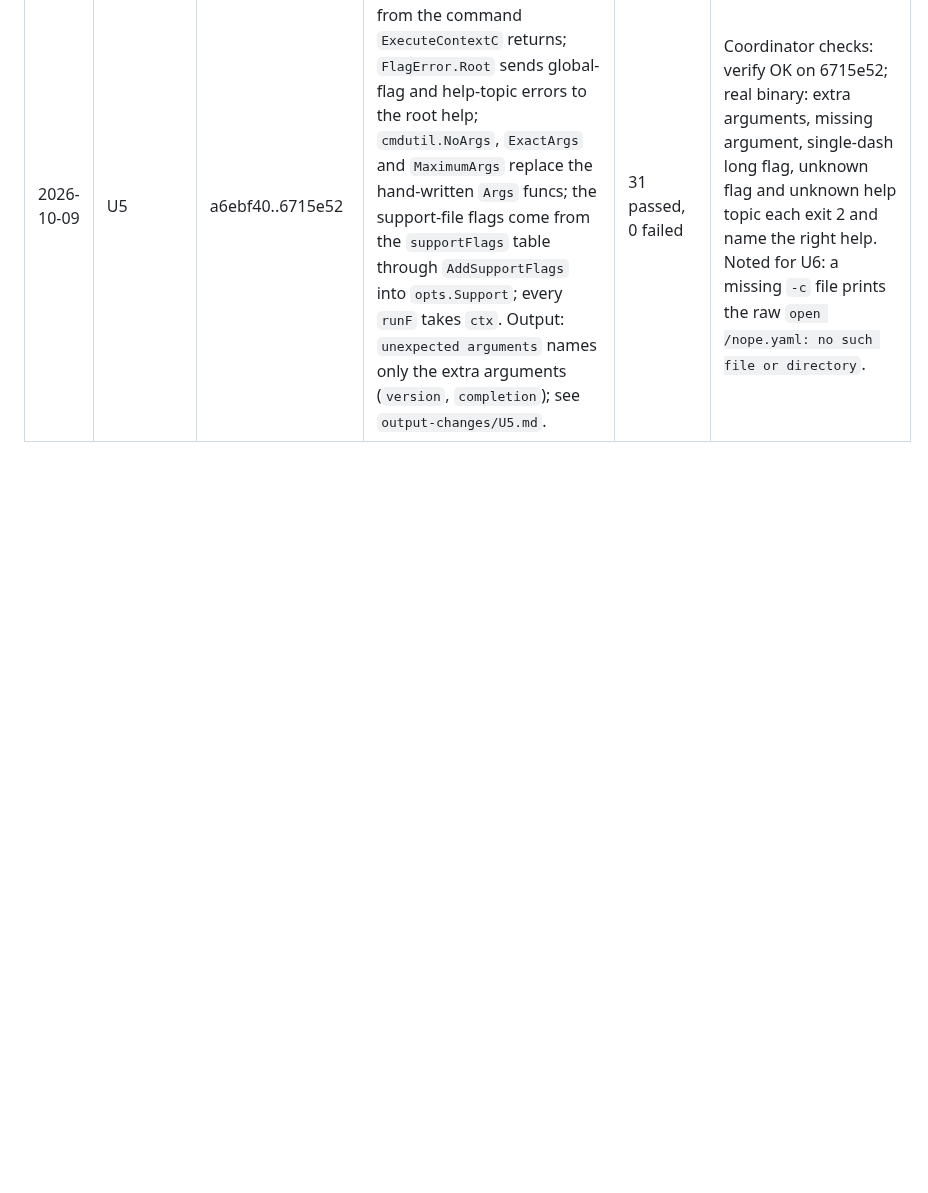
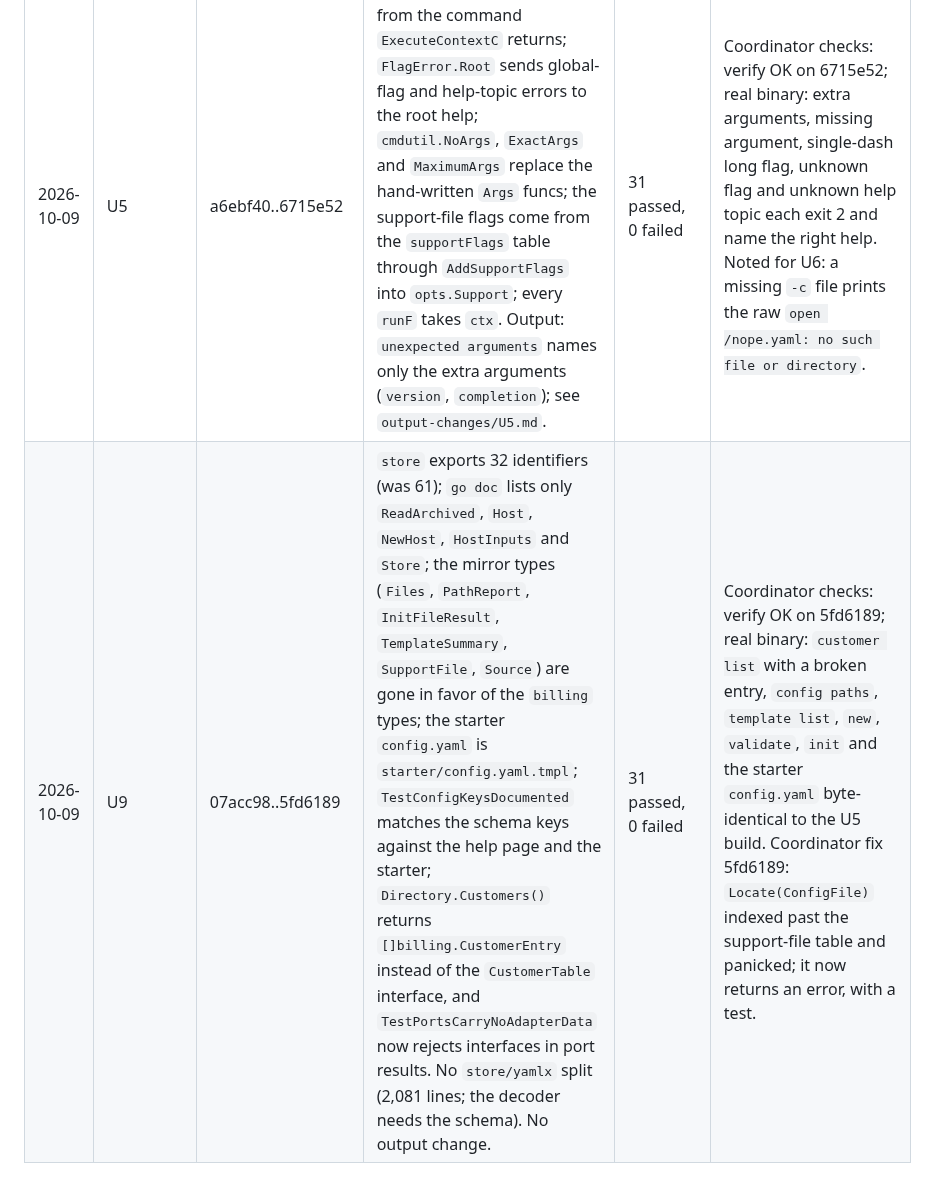
Before and after one commit to 0xboris/invox, a Markdown page: docs/design/target-progress.md, the part around the change. GitHub-like rendering; blank space fills up the shorter version.

Commit message:
Record U9 in the progress log
Co-Authored-By: Claude Opus 5.5 <noreply@anthropic.com>
Claude-Session: https://claude.ai/code/session_018gvqeq61YKB3NL9LTd1ZZ4

```diff
--- a/docs/design/target-progress.md
+++ b/docs/design/target-progress.md
@@ -102,3 +102,4 @@ change only when each changed file is named in `docs/design/output-changes/`.
 | 2026-10-09 | U7 F2 | 2194763 | `Header.Status`, the archive identity's status and `billing.ArchiveEntry.Status` are `invoice.Status`, decoded trimmed by `store` through `invoice.ParseStatus`. No output change. | 31 passed, 0 failed | Coordinator checks: verify OK on 0377e96 (with U8). `grep -rn 'invoice.Status(' internal` is empty. |
 | 2026-10-09 | U8 | 0377e96 | `config.yaml` is decoded by the `store` decoder (schema rows in `schema.go`, indentation rule as a root-node check, alias limits); `config.Load`, its regexps and `keysByLine` are deleted, and no library imports yaml.v3 (depguard and archtest rules tightened). `internal/config` keeps the typed settings, `Path` and `ExpandHome`, because the frozen spec lists it. Config values follow the support files' scalar rules. Changed messages: `output-changes/U8.md`. | 31 passed, 0 failed | Coordinator checks: verify OK on 0377e96; real binary: unknown key, indented key, `start: 1.9`, duplicate key and syntax errors each exit 1 with the `invox config` hint; an empty config exits 0. Follow-up for U6: `billing.isDecodeError` would also match a `DecodeError` wrapped in a `ConfigError`; unreachable today, guard it there. |
 | 2026-10-09 | U5 | a6ebf40..6715e52 | `Main` names the usage help from the command `ExecuteContextC` returns; `FlagError.Root` sends global-flag and help-topic errors to the root help; `cmdutil.NoArgs`, `ExactArgs` and `MaximumArgs` replace the hand-written `Args` funcs; the support-file flags come from the `supportFlags` table through `AddSupportFlags` into `opts.Support`; every `runF` takes `ctx`. Output: `unexpected arguments` names only the extra arguments (`version`, `completion`); see `output-changes/U5.md`. | 31 passed, 0 failed | Coordinator checks: verify OK on 6715e52; real binary: extra arguments, missing argument, single-dash long flag, unknown flag and unknown help topic each exit 2 and name the right help. Noted for U6: a missing `-c` file prints the raw `open /nope.yaml: no such file or directory`. |
+| 2026-10-09 | U9 | 07acc98..5fd6189 | `store` exports 32 identifiers (was 61); `go doc` lists only `ReadArchived`, `Host`, `NewHost`, `HostInputs` and `Store`; the mirror types (`Files`, `PathReport`, `InitFileResult`, `TemplateSummary`, `SupportFile`, `Source`) are gone in favor of the `billing` types; the starter `config.yaml` is `starter/config.yaml.tmpl`; `TestConfigKeysDocumented` matches the schema keys against the help page and the starter; `Directory.Customers()` returns `[]billing.CustomerEntry` instead of the `CustomerTable` interface, and `TestPortsCarryNoAdapterData` now rejects interfaces in port results. No `store/yamlx` split (2,081 lines; the decoder needs the schema). No output change. | 31 passed, 0 failed | Coordinator checks: verify OK on 5fd6189; real binary: `customer list` with a broken entry, `config paths`, `template list`, `new`, `validate`, `init` and the starter `config.yaml` byte-identical to the U5 build. Coordinator fix 5fd6189: `Locate(ConfigFile)` indexed past the support-file table and panicked; it now returns an error, with a test. |
```
